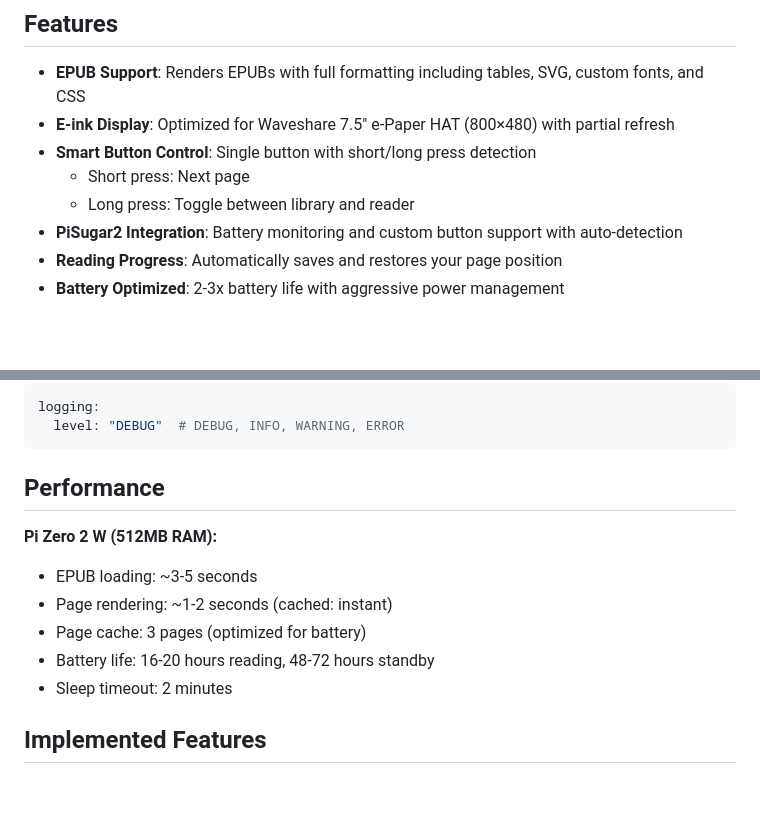
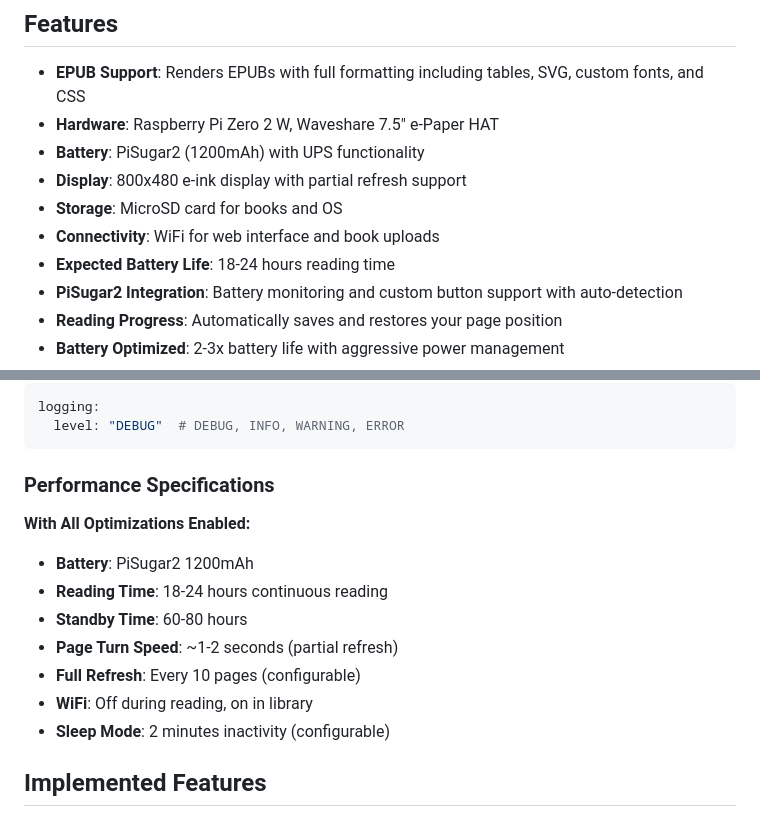
Before and after one commit to rolohaun/PiBook, a Markdown page: README.md, 2 parts joined by grey strips. Drawn GitHub-style; blank space fills up the shorter version.

Commit message:
Update battery life estimates for 1200mAh PiSugar2
- Changed from 2000mAh estimate to actual 1200mAh capacity
- Updated reading time: 30-40h -> 18-24h (more realistic)
- Updated standby time: 100+h -> 60-80h
- Added battery capacity to specs

````diff
--- a/README.md
+++ b/README.md
@@ -5,10 +5,12 @@ A Python-based E-reader for Raspberry Pi with Waveshare 7.5" e-ink display.
 ## Features
 
 - **EPUB Support**: Renders EPUBs with full formatting including tables, SVG, custom fonts, and CSS
-- **E-ink Display**: Optimized for Waveshare 7.5" e-Paper HAT (800×480) with partial refresh
-- **Smart Button Control**: Single button with short/long press detection
-  - Short press: Next page
-  - Long press: Toggle between library and reader
+- **Hardware**: Raspberry Pi Zero 2 W, Waveshare 7.5" e-Paper HAT
+- **Battery**: PiSugar2 (1200mAh) with UPS functionality
+- **Display**: 800x480 e-ink display with partial refresh support
+- **Storage**: MicroSD card for books and OS
+- **Connectivity**: WiFi for web interface and book uploads
+- **Expected Battery Life**: 18-24 hours reading time
 - **PiSugar2 Integration**: Battery monitoring and custom button support with auto-detection
 - **Reading Progress**: Automatically saves and restores your page position
 - **Battery Optimized**: 2-3x battery life with aggressive power management
@@ -260,14 +262,16 @@ logging:
   level: "DEBUG"  # DEBUG, INFO, WARNING, ERROR
 ```
 
-## Performance
+### Performance Specifications
 
-**Pi Zero 2 W (512MB RAM):**
-- EPUB loading: ~3-5 seconds
-- Page rendering: ~1-2 seconds (cached: instant)
-- Page cache: 3 pages (optimized for battery)
-- Battery life: 16-20 hours reading, 48-72 hours standby
-- Sleep timeout: 2 minutes
+**With All Optimizations Enabled:**
+- **Battery**: PiSugar2 1200mAh
+- **Reading Time**: 18-24 hours continuous reading
+- **Standby Time**: 60-80 hours
+- **Page Turn Speed**: ~1-2 seconds (partial refresh)
+- **Full Refresh**: Every 10 pages (configurable)
+- **WiFi**: Off during reading, on in library
+- **Sleep Mode**: 2 minutes inactivity (configurable)
 
 ## Implemented Features
 
````
